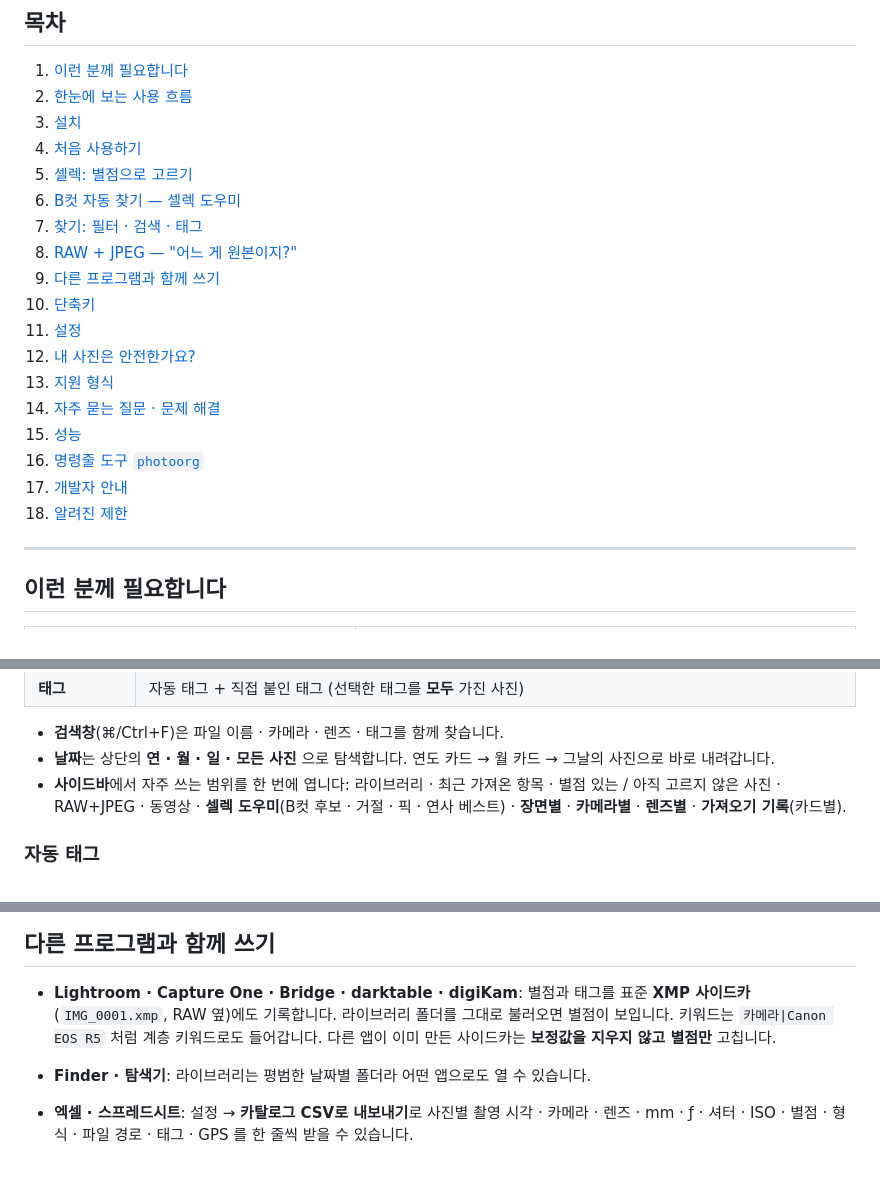
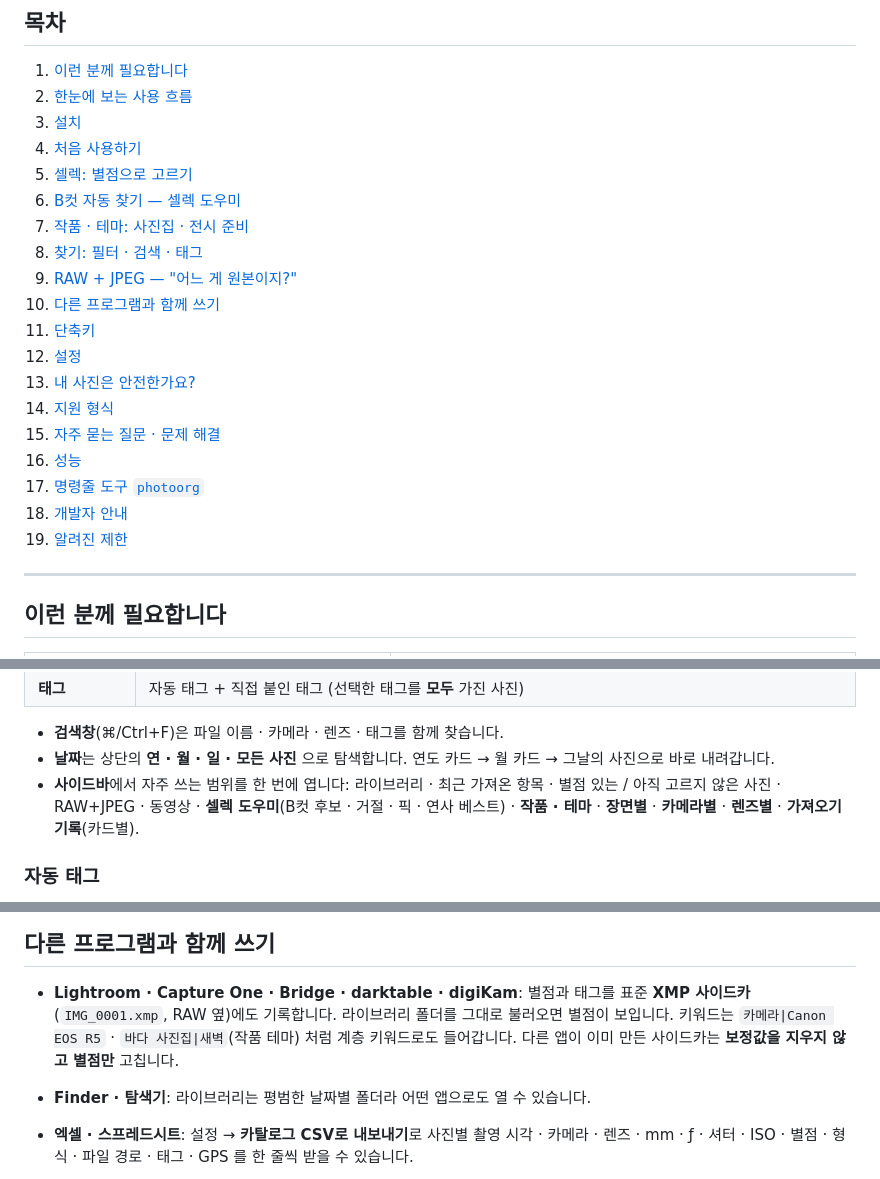
Before and after one commit to MJ-best/exif-photo-organize, a Markdown page: README.md, 3 parts joined by grey strips. GitHub-like rendering.

```diff
--- a/README.md
+++ b/README.md
@@ -29,18 +29,19 @@ EXIF 를 읽어 날짜별 폴더로 정리하고 · RAW 와 JPEG 를 한 장으
 4. [처음 사용하기](#처음-사용하기)
 5. [셀렉: 별점으로 고르기](#셀렉-별점으로-고르기)
 6. [B컷 자동 찾기 — 셀렉 도우미](#b컷-자동-찾기--셀렉-도우미)
-7. [찾기: 필터 · 검색 · 태그](#찾기-필터--검색--태그)
-8. [RAW + JPEG — "어느 게 원본이지?"](#raw--jpeg--어느-게-원본이지)
-9. [다른 프로그램과 함께 쓰기](#다른-프로그램과-함께-쓰기)
-10. [단축키](#단축키)
-11. [설정](#설정)
-12. [내 사진은 안전한가요?](#내-사진은-안전한가요)
-13. [지원 형식](#지원-형식)
-14. [자주 묻는 질문 · 문제 해결](#자주-묻는-질문--문제-해결)
-15. [성능](#성능)
-16. [명령줄 도구 `photoorg`](#명령줄-도구-photoorg)
-17. [개발자 안내](#개발자-안내)
-18. [알려진 제한](#알려진-제한)
+7. [작품 · 테마: 사진집 · 전시 준비](#작품--테마-사진집--전시-준비)
+8. [찾기: 필터 · 검색 · 태그](#찾기-필터--검색--태그)
+9. [RAW + JPEG — "어느 게 원본이지?"](#raw--jpeg--어느-게-원본이지)
+10. [다른 프로그램과 함께 쓰기](#다른-프로그램과-함께-쓰기)
+11. [단축키](#단축키)
+12. [설정](#설정)
+13. [내 사진은 안전한가요?](#내-사진은-안전한가요)
+14. [지원 형식](#지원-형식)
+15. [자주 묻는 질문 · 문제 해결](#자주-묻는-질문--문제-해결)
+16. [성능](#성능)
+17. [명령줄 도구 `photoorg`](#명령줄-도구-photoorg)
+18. [개발자 안내](#개발자-안내)
+19. [알려진 제한](#알려진-제한)
 
 ---
 
@@ -293,7 +325,7 @@ cargo build --release -p photoorg-app
 
 - **검색창**(⌘/Ctrl+F)은 파일 이름 · 카메라 · 렌즈 · 태그를 함께 찾습니다.
 - **날짜**는 상단의 **연 · 월 · 일 · 모든 사진** 으로 탐색합니다. 연도 카드 → 월 카드 → 그날의 사진으로 바로 내려갑니다.
-- **사이드바**에서 자주 쓰는 범위를 한 번에 엽니다: 라이브러리 · 최근 가져온 항목 · 별점 있는 / 아직 고르지 않은 사진 · RAW+JPEG · 동영상 · **셀렉 도우미**(B컷 후보 · 거절 · 픽 · 연사 베스트) · **장면별** · **카메라별** · **렌즈별** · **가져오기 기록**(카드별).
+- **사이드바**에서 자주 쓰는 범위를 한 번에 엽니다: 라이브러리 · 최근 가져온 항목 · 별점 있는 / 아직 고르지 않은 사진 · RAW+JPEG · 동영상 · **셀렉 도우미**(B컷 후보 · 거절 · 픽 · 연사 베스트) · **작품 · 테마** · **장면별** · **카메라별** · **렌즈별** · **가져오기 기록**(카드별).
 
 ### 자동 태그
 
@@ -333,7 +365,7 @@ cargo build --release -p photoorg-app
 ## 다른 프로그램과 함께 쓰기
 
 - **Lightroom · Capture One · Bridge · darktable · digiKam**: 별점과 태그를 표준 **XMP 사이드카**(`IMG_0001.xmp`, RAW 옆)에도 기록합니다.
-  라이브러리 폴더를 그대로 불러오면 별점이 보입니다. 키워드는 `카메라|Canon EOS R5` 처럼 계층 키워드로도 들어갑니다.
+  라이브러리 폴더를 그대로 불러오면 별점이 보입니다. 키워드는 `카메라|Canon EOS R5` · `바다 사진집|새벽`(작품 테마) 처럼 계층 키워드로도 들어갑니다.
   다른 앱이 이미 만든 사이드카는 **보정값을 지우지 않고 별점만** 고칩니다.
 - **Finder · 탐색기**: 라이브러리는 평범한 날짜별 폴더라 어떤 앱으로도 열 수 있습니다.
 - **엑셀 · 스프레드시트**: 설정 → **카탈로그 CSV로 내보내기**로 사진별 촬영 시각 · 카메라 · 렌즈 · mm · ƒ · 셔터 · ISO · 별점 · 형식 · 파일 경로 · 태그 · GPS 를 한 줄씩 받을 수 있습니다.
```
Also changed, not shown: other parts of README.md (+32 -0 lines), docs/images/projects.jpg (added), 18 other files.
